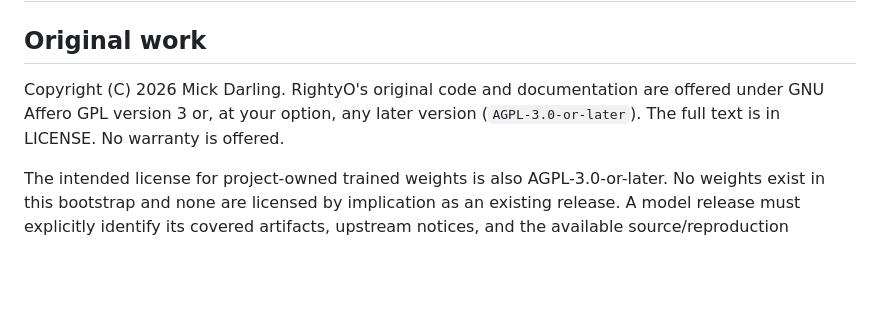
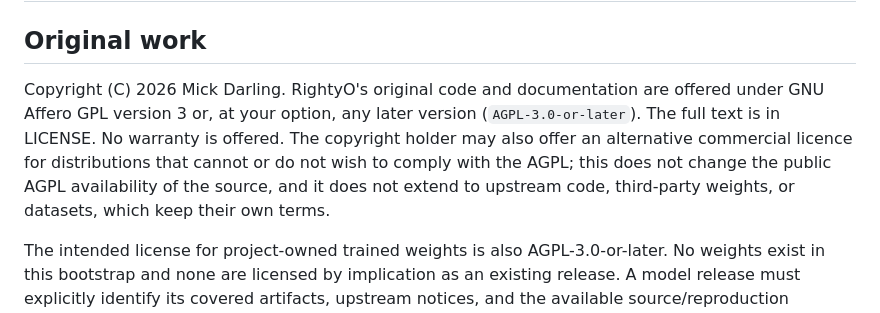
Before and after one commit to mickdarling/rightyo, a Markdown page: docs/licensing.md, the part around the change. Drawn GitHub-style; blank space fills up the shorter version.

```diff
--- a/docs/licensing.md
+++ b/docs/licensing.md
@@ -2,7 +2,7 @@
 
 ## Original work
 
-Copyright (C) 2026 Mick Darling. RightyO's original code and documentation are offered under GNU Affero GPL version 3 or, at your option, any later version (`AGPL-3.0-or-later`). The full text is in LICENSE. No warranty is offered.
+Copyright (C) 2026 Mick Darling. RightyO's original code and documentation are offered under GNU Affero GPL version 3 or, at your option, any later version (`AGPL-3.0-or-later`). The full text is in LICENSE. No warranty is offered. The copyright holder may also offer an alternative commercial licence for distributions that cannot or do not wish to comply with the AGPL; this does not change the public AGPL availability of the source, and it does not extend to upstream code, third-party weights, or datasets, which keep their own terms.
 
 The intended license for project-owned trained weights is also AGPL-3.0-or-later. No weights exist in this bootstrap and none are licensed by implication as an existing release. A model release must explicitly identify its covered artifacts, upstream notices, and the available source/reproduction materials. We will publish training and inference code, exact configs, preprocessing/label specifications, dataset provenance and permitted reconstruction instructions, and evaluation/model-card materials to the extent distribution rights permit. Do not promise full reconstruction if inaccessible or restricted data makes that impossible; disclose the limitation and assess whether the proposed release satisfies its obligations.
 
```
Also changed, not shown: CONTRIBUTING.md (+1 -1 lines), README.md (+4 -0 lines).
